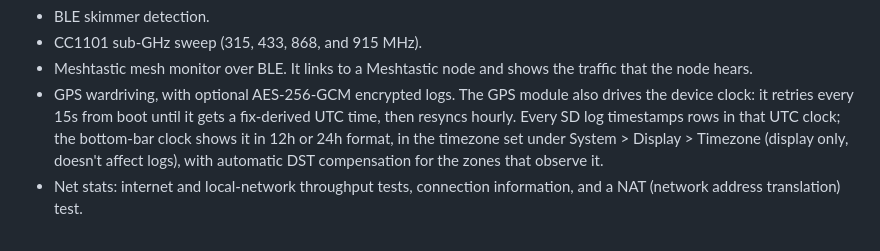
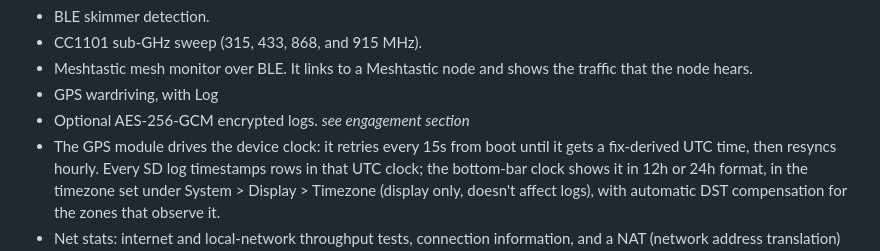
Before and after one commit to Vybenclave/wifi-d_vice, a Markdown page: README.md, the part around the change. Rendered like a GitHub page.

Commit message:
Revise GPS wardriving details in README
Updated GPS wardriving section for clarity and added details on log encryption and time synchronization.

```diff
--- a/README.md
+++ b/README.md
@@ -44,8 +44,9 @@ learning and for field reconnaissance.
 - CC1101 sub-GHz sweep (315, 433, 868, and 915 MHz).
 - Meshtastic mesh monitor over BLE. It links to a Meshtastic node and shows
   the traffic that the node hears.
-- GPS wardriving, with optional AES-256-GCM encrypted logs. The GPS module
-  also drives the device clock: it retries every 15s from boot until it
+- GPS wardriving, with Log
+- Optional AES-256-GCM encrypted logs. *see engagement section*
+- The GPS module drives the device clock: it retries every 15s from boot until it
   gets a fix-derived UTC time, then resyncs hourly. Every SD log timestamps
   rows in that UTC clock; the bottom-bar clock shows it in 12h or 24h
   format, in the timezone set under System > Display > Timezone (display
```
